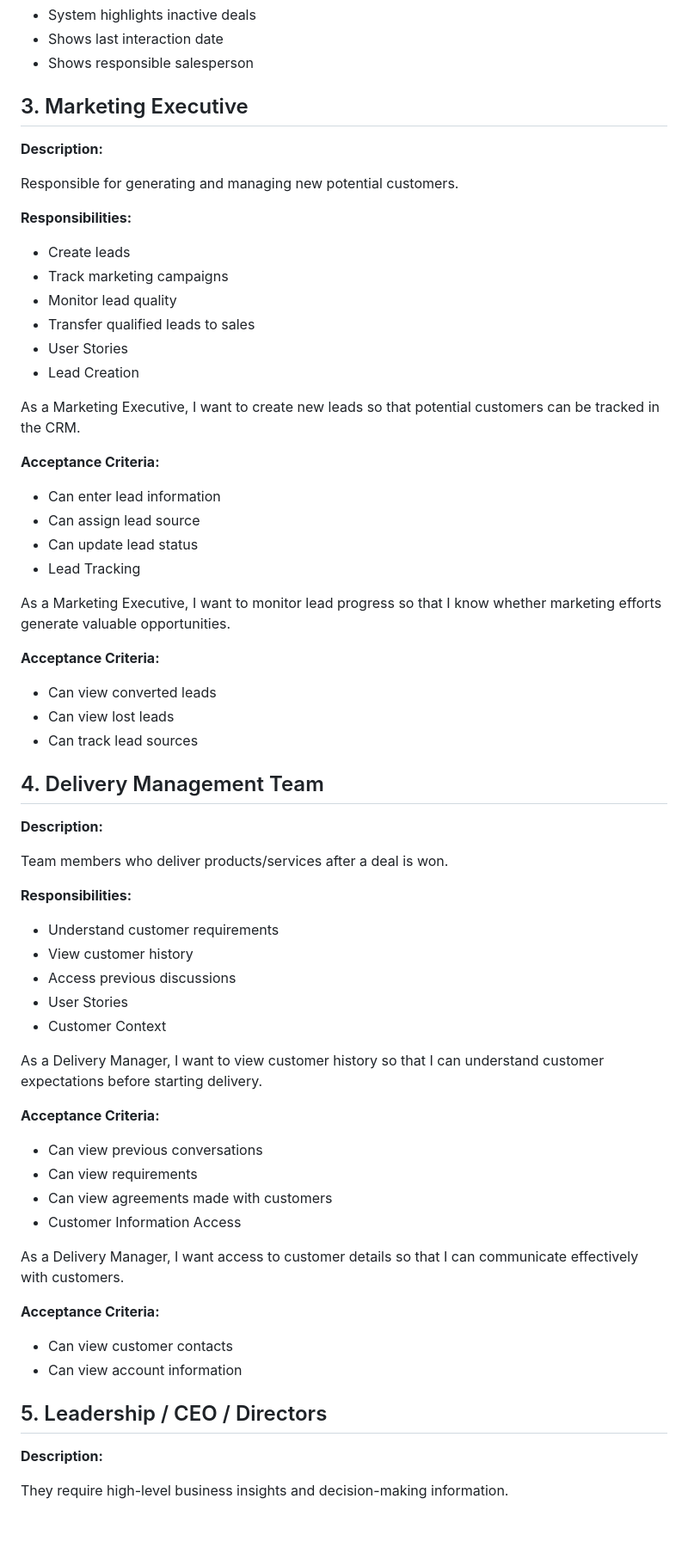
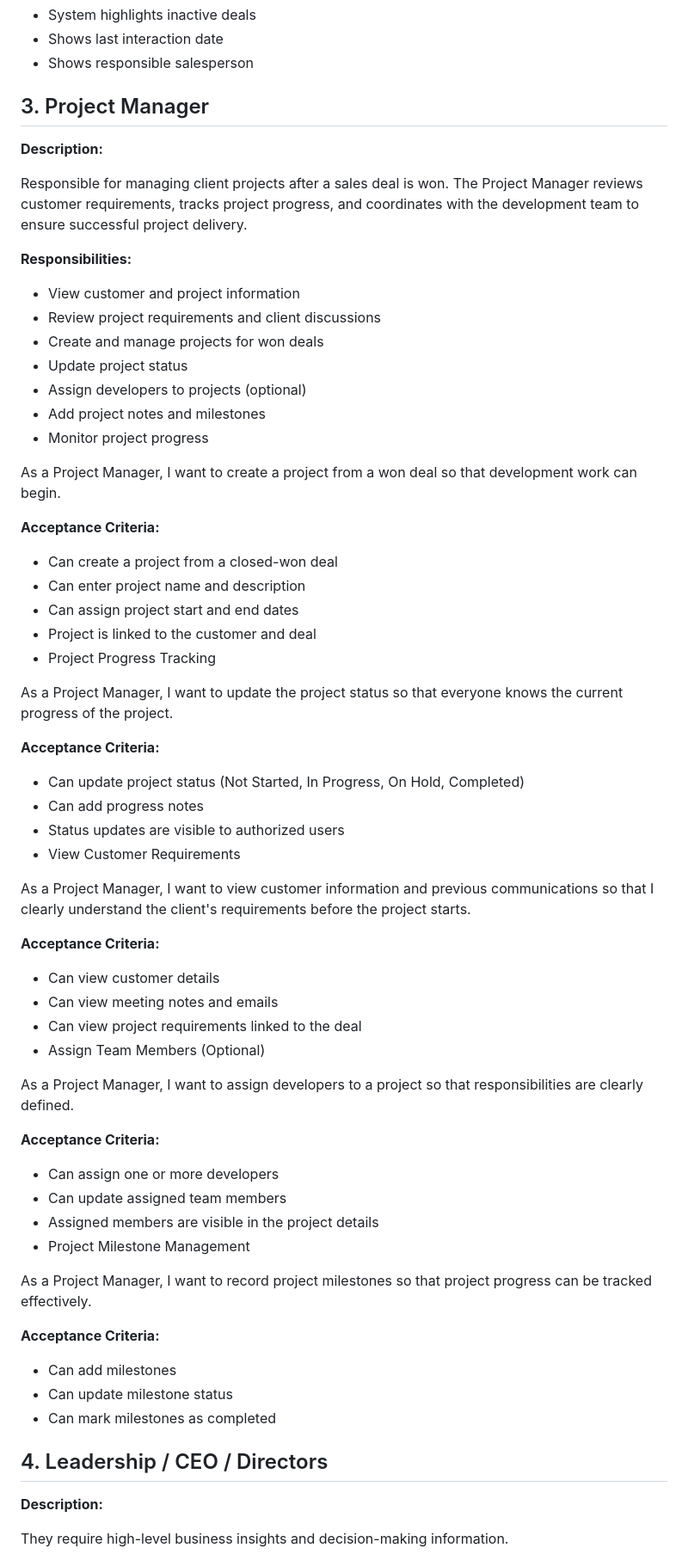
Before and after one commit to Ravidu-Senavirathna/Close-Scale, a Markdown page: docs/User Analysis and Stories.md, the part around one of its changes. Shown at 86% size. Rendered like a GitHub page; blank space fills up the shorter version.

Commit message:
updated users and info

```diff
--- a/docs/User Analysis and Stories.md
+++ b/docs/User Analysis and Stories.md
@@ -122,69 +122,68 @@ As a Sales Manager, I want to identify cold or stuck deals so that I can take co
 - Shows last interaction date
 - Shows responsible salesperson
 
-## 3. Marketing Executive
+## 3. Project Manager
 
 **Description:**
 
-Responsible for generating and managing new potential customers.
+Responsible for managing client projects after a sales deal is won. The Project Manager reviews customer requirements, tracks project progress, and coordinates with the development team to ensure successful project delivery.
 
 **Responsibilities:**
 
-- Create leads
-- Track marketing campaigns
-- Monitor lead quality
-- Transfer qualified leads to sales
-- User Stories
-- Lead Creation
+- View customer and project information
+- Review project requirements and client discussions
+- Create and manage projects for won deals
+- Update project status
+- Assign developers to projects (optional)
+- Add project notes and milestones
+- Monitor project progress
 
-As a Marketing Executive, I want to create new leads so that potential customers can be tracked in the CRM.
+As a Project Manager, I want to create a project from a won deal so that development work can begin.
 
 **Acceptance Criteria:**
 
-- Can enter lead information
-- Can assign lead source
-- Can update lead status
-- Lead Tracking
+- Can create a project from a closed-won deal
+- Can enter project name and description
+- Can assign project start and end dates
+- Project is linked to the customer and deal
+- Project Progress Tracking
 
-As a Marketing Executive, I want to monitor lead progress so that I know whether marketing efforts generate valuable opportunities.
+As a Project Manager, I want to update the project status so that everyone knows the current progress of the project.
 
 **Acceptance Criteria:**
 
-- Can view converted leads
-- Can view lost leads
-- Can track lead sources
+- Can update project status (Not Started, In Progress, On Hold, Completed)
+- Can add progress notes
+- Status updates are visible to authorized users
+- View Customer Requirements
 
-## 4. Delivery Management Team
-
-**Description:**
-
-Team members who deliver products/services after a deal is won.
-
-**Responsibilities:**
-
-- Understand customer requirements
-- View customer history
-- Access previous discussions
-- User Stories
-- Customer Context
-
-As a Delivery Manager, I want to view customer history so that I can understand customer expectations before starting delivery.
+As a Project Manager, I want to view customer information and previous communications so that I clearly understand the client's requirements before the project starts.
 
 **Acceptance Criteria:**
 
-- Can view previous conversations
-- Can view requirements
-- Can view agreements made with customers
-- Customer Information Access
+- Can view customer details
+- Can view meeting notes and emails
+- Can view project requirements linked to the deal
+- Assign Team Members (Optional)
 
-As a Delivery Manager, I want access to customer details so that I can communicate effectively with customers.
+As a Project Manager, I want to assign developers to a project so that responsibilities are clearly defined.
 
 **Acceptance Criteria:**
 
-- Can view customer contacts
-- Can view account information
+- Can assign one or more developers
+- Can update assigned team members
+- Assigned members are visible in the project details
+- Project Milestone Management
 
-## 5. Leadership / CEO / Directors
+As a Project Manager, I want to record project milestones so that project progress can be tracked effectively.
+
+**Acceptance Criteria:**
+
+- Can add milestones
+- Can update milestone status
+- Can mark milestones as completed
+
+## 4. Leadership / CEO / Directors
 
 **Description:**
 
```
Also changed, not shown: other parts of docs/User Analysis and Stories.md (+8 -9 lines).
